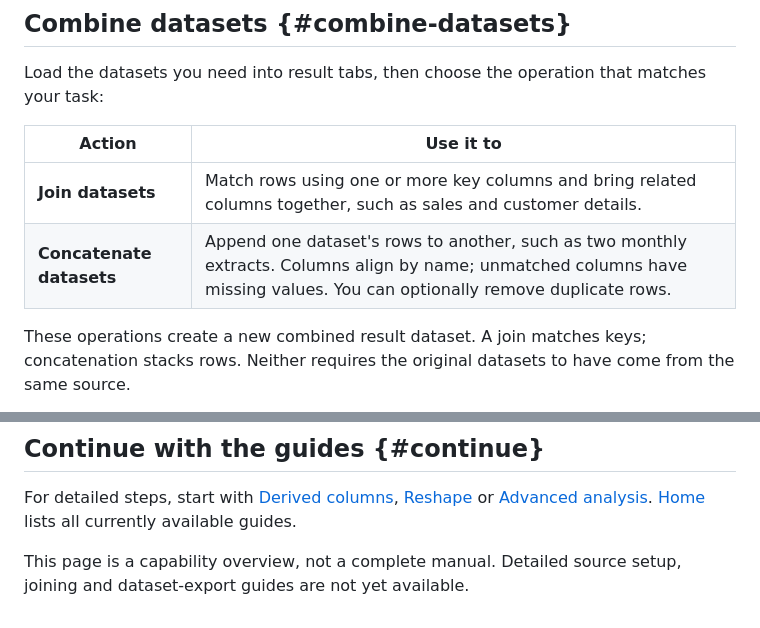
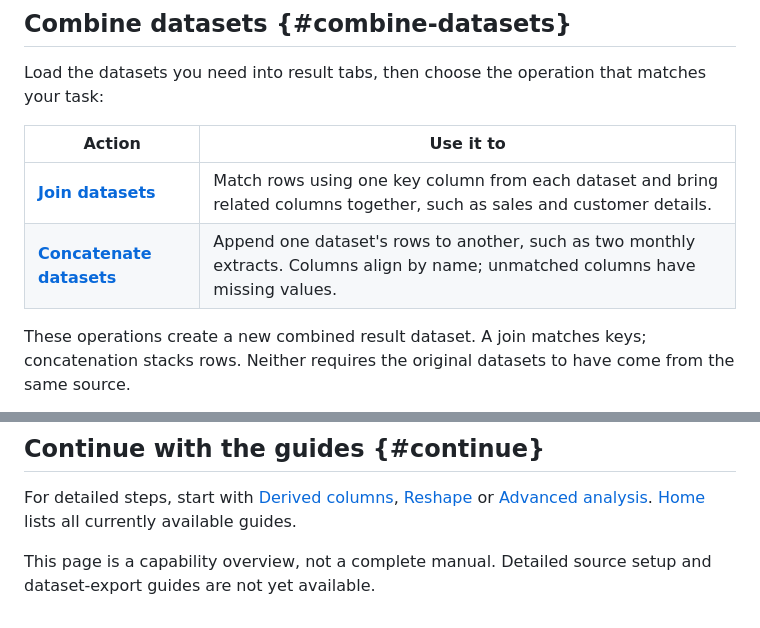
Before and after one commit to jbm329/expo-studio, a Markdown page: docs/application-overview.md, 2 parts joined by grey strips. GitHub-like rendering.

```diff
--- a/docs/application-overview.md
+++ b/docs/application-overview.md
@@ -90,8 +90,8 @@ matches your task:
 
 | Action | Use it to |
 |---|---|
-| **Join datasets** | Match rows using one or more key columns and bring related columns together, such as sales and customer details. |
-| **Concatenate datasets** | Append one dataset's rows to another, such as two monthly extracts. Columns align by name; unmatched columns have missing values. You can optionally remove duplicate rows. |
+| [**Join datasets**](transform-data/join.md) | Match rows using one key column from each dataset and bring related columns together, such as sales and customer details. |
+| [**Concatenate datasets**](transform-data/concatenate.md) | Append one dataset's rows to another, such as two monthly extracts. Columns align by name; unmatched columns have missing values. |
 
 These operations create a new combined result dataset. A join matches keys;
 concatenation stacks rows. Neither requires the original datasets to have come
@@ -205,5 +205,5 @@ For detailed steps, start with [Derived columns](transform-data/derived-columns.
 [Advanced analysis](analyze-data/index.md). [Home](index.md#available-guides)
 lists all currently available guides.
 
-This page is a capability overview, not a complete manual. Detailed source setup,
-joining and dataset-export guides are not yet available.
+This page is a capability overview, not a complete manual. Detailed source setup
+and dataset-export guides are not yet available.
```
Also changed, not shown: docs/index.md (+6 -2 lines), docs/transform-data/concatenate.md (added, +79 -0 lines), docs/transform-data/join.md (added, +126 -0 lines), docs/assets/transform-data/concatenate.png (added), docs/assets/transform-data/join.png (added), docs/assets/transform-data/join_preview.png (added), 1 other file.
